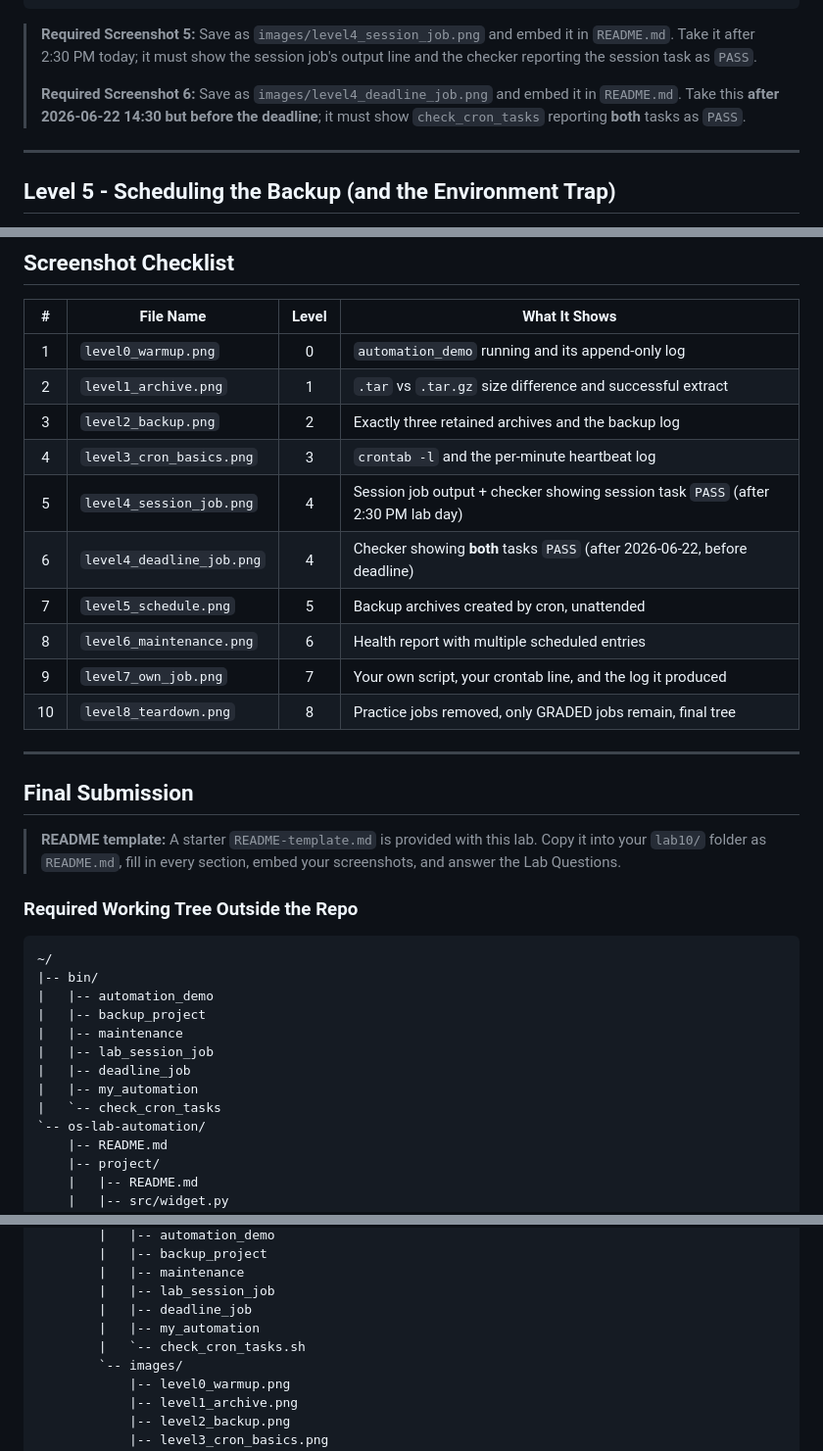
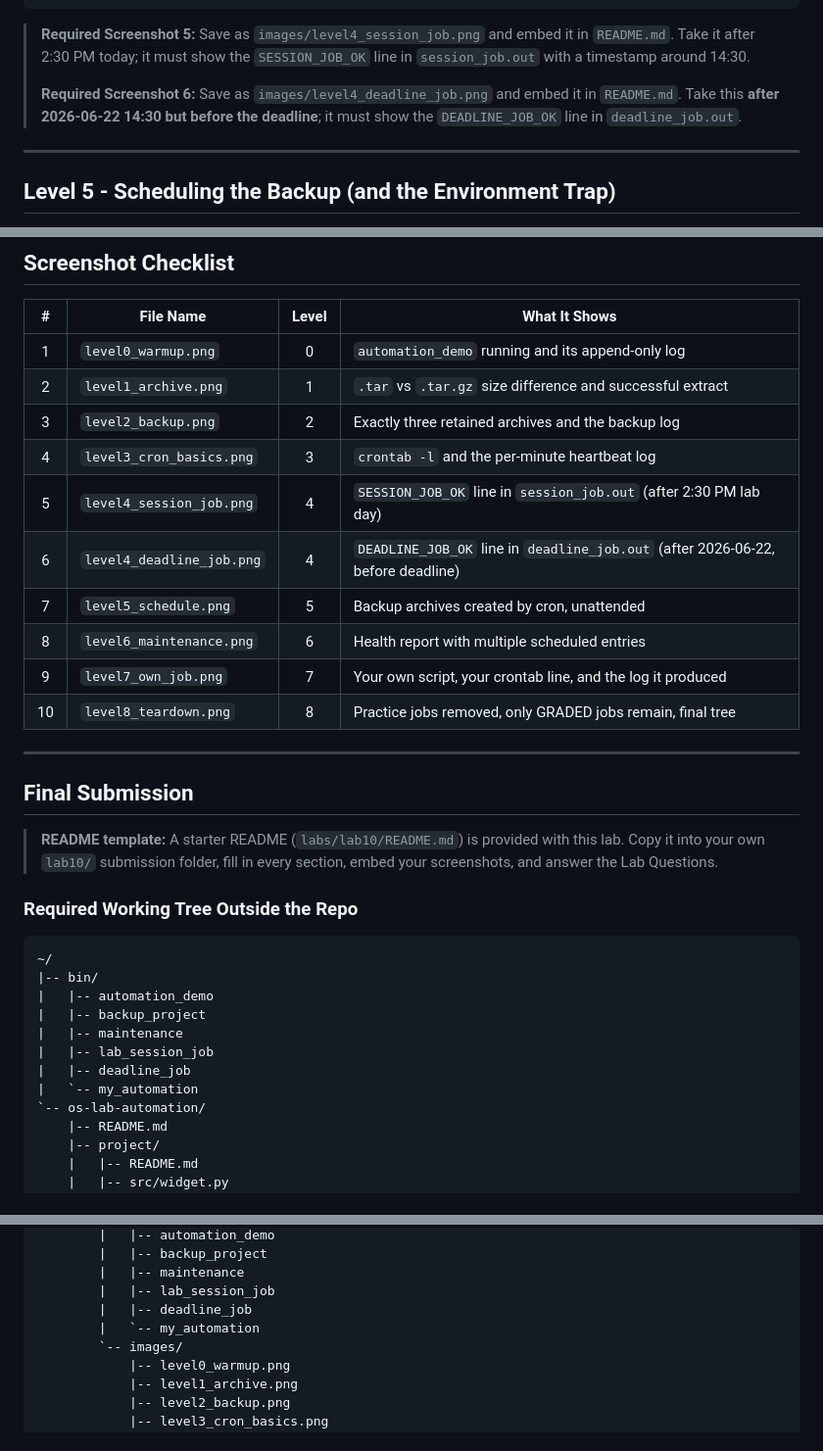
Before and after one commit to RathpiseyAlpha/ITC-OS-2026, a Markdown page: labs/lab10/lab10-instruction.md, 3 parts joined by grey strips. Shown at 98% size. Drawn GitHub-style.

````diff
--- a/labs/lab10/lab10-instruction.md
+++ b/labs/lab10/lab10-instruction.md
@@ -616,9 +545,9 @@ The **session job** should report `PASS`. The **deadline job** will still report
 cat ~/os-se-<YourStudentID>/os-lab-<YourStudentID>/lab10/task4_timed_tasks.txt
 ```
 
-> **Required Screenshot 5:** Save as `images/level4_session_job.png` and embed it in `README.md`. Take it after 2:30 PM today; it must show the session job's output line and the checker reporting the session task as `PASS`.
+> **Required Screenshot 5:** Save as `images/level4_session_job.png` and embed it in `README.md`. Take it after 2:30 PM today; it must show the `SESSION_JOB_OK` line in `session_job.out` with a timestamp around 14:30.
 >
-> **Required Screenshot 6:** Save as `images/level4_deadline_job.png` and embed it in `README.md`. Take this **after 2026-06-22 14:30 but before the deadline**; it must show `check_cron_tasks` reporting **both** tasks as `PASS`.
+> **Required Screenshot 6:** Save as `images/level4_deadline_job.png` and embed it in `README.md`. Take this **after 2026-06-22 14:30 but before the deadline**; it must show the `DEADLINE_JOB_OK` line in `deadline_job.out`.
 
 ---
 
@@ -985,8 +913,8 @@ Answer these in your `README.md`:
 | 2 | `level1_archive.png` | 1 | `.tar` vs `.tar.gz` size difference and successful extract |
 | 3 | `level2_backup.png` | 2 | Exactly three retained archives and the backup log |
 | 4 | `level3_cron_basics.png` | 3 | `crontab -l` and the per-minute heartbeat log |
-| 5 | `level4_session_job.png` | 4 | Session job output + checker showing session task `PASS` (after 2:30 PM lab day) |
-| 6 | `level4_deadline_job.png` | 4 | Checker showing **both** tasks `PASS` (after 2026-06-22, before deadline) |
+| 5 | `level4_session_job.png` | 4 | `SESSION_JOB_OK` line in `session_job.out` (after 2:30 PM lab day) |
+| 6 | `level4_deadline_job.png` | 4 | `DEADLINE_JOB_OK` line in `deadline_job.out` (after 2026-06-22, before deadline) |
 | 7 | `level5_schedule.png` | 5 | Backup archives created by cron, unattended |
 | 8 | `level6_maintenance.png` | 6 | Health report with multiple scheduled entries |
 | 9 | `level7_own_job.png` | 7 | Your own script, your crontab line, and the log it produced |
@@ -996,7 +924,7 @@ Answer these in your `README.md`:
 
 ## Final Submission
 
-> **README template:** A starter `README-template.md` is provided with this lab. Copy it into your `lab10/` folder as `README.md`, fill in every section, embed your screenshots, and answer the Lab Questions.
+> **README template:** A starter README (`labs/lab10/README.md`) is provided with this lab. Copy it into your own `lab10/` submission folder, fill in every section, embed your screenshots, and answer the Lab Questions.
 
 ### Required Working Tree Outside the Repo
 
@@ -1008,8 +936,7 @@ Answer these in your `README.md`:
 |   |-- maintenance
 |   |-- lab_session_job
 |   |-- deadline_job
-|   |-- my_automation
-|   `-- check_cron_tasks
+|   `-- my_automation
 `-- os-lab-automation/
     |-- README.md
     |-- project/
@@ -1058,8 +985,7 @@ os-se-<YourStudentID>/
         |   |-- maintenance
         |   |-- lab_session_job
         |   |-- deadline_job
-        |   |-- my_automation
-        |   `-- check_cron_tasks.sh
+        |   `-- my_automation
         `-- images/
             |-- level0_warmup.png
             |-- level1_archive.png
````
Also changed, not shown: other parts of labs/lab10/lab10-instruction.md (+11 -83 lines), labs/lab10/README.md (renamed from labs/lab10/README-template.md, +4 -4 lines).
